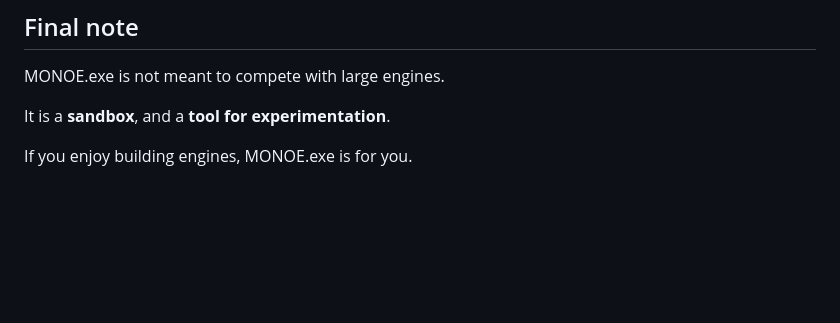
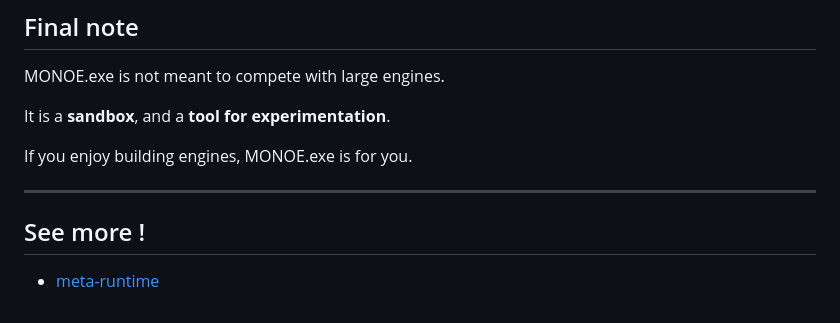
Before and after one commit to YumStudioHQ/MONOE.exe, a Markdown page: README.md, the part around the change. GitHub-like rendering; blank space fills up the shorter version.

Commit message:
ugh, forgot to link the doc file..

```diff
--- a/README.md
+++ b/README.md
@@ -178,3 +178,9 @@ MONOE.exe is not meant to compete with large engines.
 It is  a **sandbox**, and a **tool for experimentation**.
 
 If you enjoy building engines, MONOE.exe is for you.
+
+---
+
+## See more !
+
+* [meta-runtime](./docs/meta-runtime.md)
```
